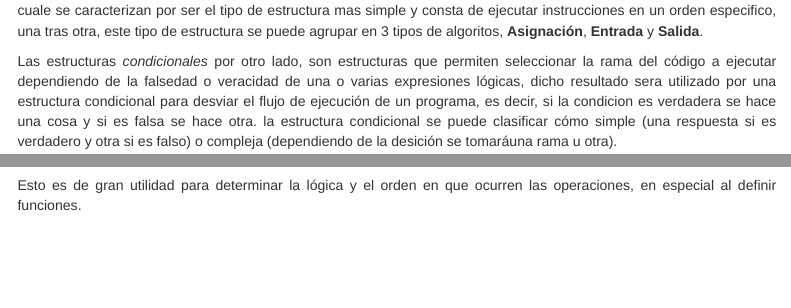
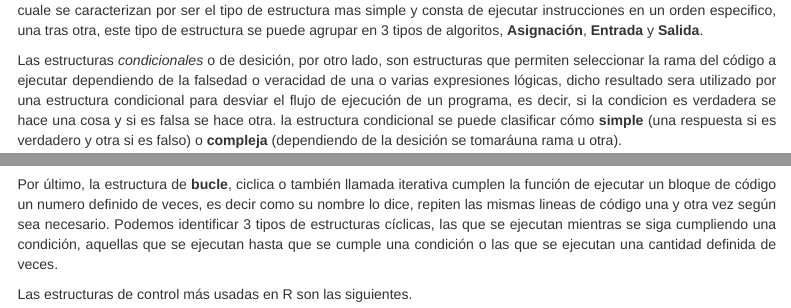
Before and after one commit to djwillichile/MODULO_03, an R Markdown document (index.Rmd): the page in a window 1100 px wide, from 3370 px down before the commit and from 3450 px down after it, so that both start at the same text, and a second part further down, joined at a grey line. Rendered offline with R 4.5, knitr and Pandoc, with nearby package versions; some code elsewhere in the file could not run offline; menus at the side of the page are left out; long lines of code are wrapped.

Commit message:
Update index.Rmd

```diff
--- a/index.Rmd
+++ b/index.Rmd
@@ -146,6 +150,6 @@ Las estructuras de control establecen condiciones y rutinas para la ejecución d
 Es posible reconocer 3 principales tipos de estructuras de control, por un lado tenemos las estructuras de **secuencia**, la cuale se caracterizan por ser el tipo de estructura mas simple y consta de ejecutar instrucciones en un orden especifico, una tras otra, este tipo de estructura se puede agrupar en 3 tipos de algoritos, **Asignación**, **Entrada** y **Salida**.
 
-Las estructuras *condicionales* por otro lado, son estructuras que  permiten seleccionar la rama del código a ejecutar dependiendo de la falsedad o veracidad de una o varias expresiones lógicas, dicho resultado sera utilizado por una estructura condicional para desviar el flujo de ejecución de un programa, es decir, si la condicion es verdadera se hace una cosa y si es falsa se hace otra. la estructura condicional se puede clasificar cómo simple (una respuesta si es verdadero y otra si es falso) o compleja (dependiendo de la desición se tomaráuna rama u otra).
+Las estructuras *condicionales* o de desición, por otro lado, son estructuras que  permiten seleccionar la rama del código a ejecutar dependiendo de la falsedad o veracidad de una o varias expresiones lógicas, dicho resultado sera utilizado por una estructura condicional para desviar el flujo de ejecución de un programa, es decir, si la condicion es verdadera se hace una cosa y si es falsa se hace otra. la estructura condicional se puede clasificar cómo **simple** (una respuesta si es verdadero y otra si es falso) o **compleja** (dependiendo de la desición se tomaráuna rama u otra).
 
 Esta estructura la podemos observar en nuestra vida cotidiana talcomo lo podemos observar en el siguiente diagrama
 
@@ -153,3 +157,3 @@ Esta estructura la podemos observar en nuestra vida cotidiana talcomo lo podemos
 
+Por último, la estructura de **bucle**, ciclica o también llamada iterativa cumplen la función de ejecutar un bloque de código un numero definido de veces, es decir como su nombre lo dice, repiten las mismas lineas de código una y otra vez según sea necesario. Podemos identificar 3 tipos de estructuras cíclicas, las que se ejecutan mientras se siga cumpliendo una condición, aquellas que se ejecutan hasta que se cumple una condición o las que se ejecutan una cantidad definida de veces.
 
-Esto es de gran utilidad para determinar la lógica y el orden en que ocurren las operaciones, en especial al definir funciones.
```
Also changed, not shown: index.Rmd (8 more changed lines).
